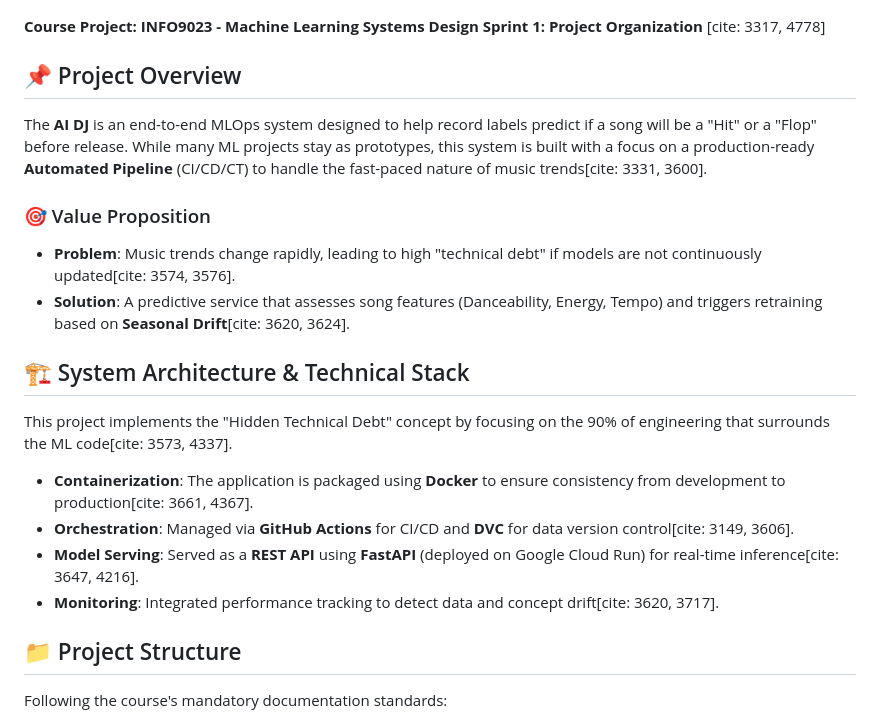
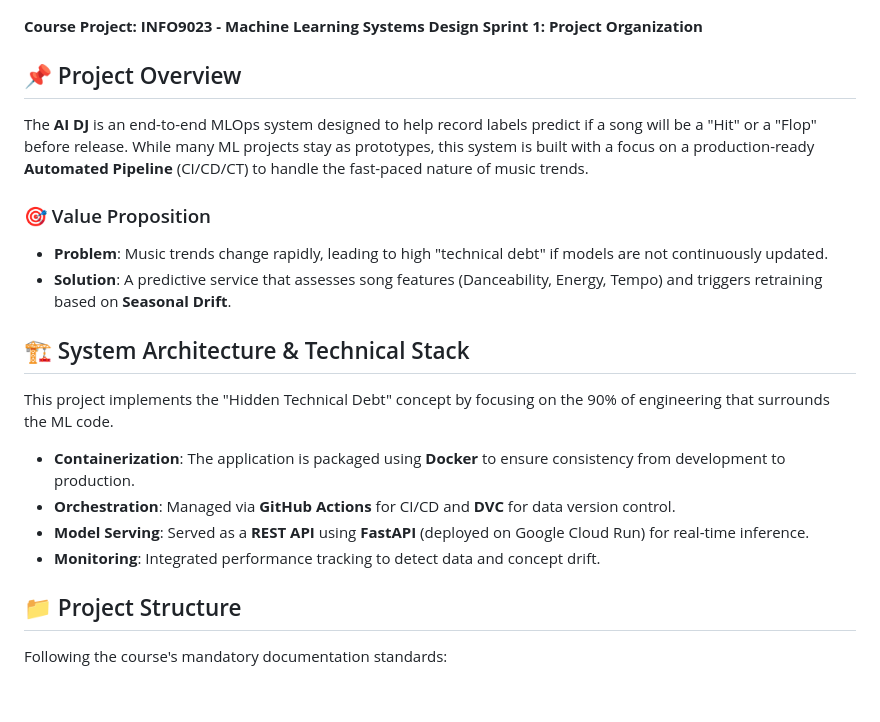
Before and after one commit to khalilAnkri/AI-Dj, a Markdown page: readme.md, the part around the change. Drawn GitHub-style; blank space fills up the shorter version.

Commit message:
Remove citations from readme.md

```diff
--- a/readme.md
+++ b/readme.md
@@ -4,22 +4,22 @@
   <img src="utils/spotify.jpg" width="800">
 </p>
 
-**Course Project: INFO9023 - Machine Learning Systems Design** **Sprint 1: Project Organization** [cite: 3317, 4778]
+**Course Project: INFO9023 - Machine Learning Systems Design** **Sprint 1: Project Organization**
 
 ## 📌 Project Overview
-The **AI DJ** is an end-to-end MLOps system designed to help record labels predict if a song will be a "Hit" or a "Flop" before release. While many ML projects stay as prototypes, this system is built with a focus on a production-ready **Automated Pipeline** (CI/CD/CT) to handle the fast-paced nature of music trends[cite: 3331, 3600].
+The **AI DJ** is an end-to-end MLOps system designed to help record labels predict if a song will be a "Hit" or a "Flop" before release. While many ML projects stay as prototypes, this system is built with a focus on a production-ready **Automated Pipeline** (CI/CD/CT) to handle the fast-paced nature of music trends.
 
 ### 🎯 Value Proposition
-* **Problem**: Music trends change rapidly, leading to high "technical debt" if models are not continuously updated[cite: 3574, 3576].
-* **Solution**: A predictive service that assesses song features (Danceability, Energy, Tempo) and triggers retraining based on **Seasonal Drift**[cite: 3620, 3624].
+* **Problem**: Music trends change rapidly, leading to high "technical debt" if models are not continuously updated.
+* **Solution**: A predictive service that assesses song features (Danceability, Energy, Tempo) and triggers retraining based on **Seasonal Drift**.
 
 ## 🏗 System Architecture & Technical Stack
-This project implements the "Hidden Technical Debt" concept by focusing on the 90% of engineering that surrounds the ML code[cite: 3573, 4337].
+This project implements the "Hidden Technical Debt" concept by focusing on the 90% of engineering that surrounds the ML code.
 
-* **Containerization**: The application is packaged using **Docker** to ensure consistency from development to production[cite: 3661, 4367].
-* **Orchestration**: Managed via **GitHub Actions** for CI/CD and **DVC** for data version control[cite: 3149, 3606].
-* **Model Serving**: Served as a **REST API** using **FastAPI** (deployed on Google Cloud Run) for real-time inference[cite: 3647, 4216].
-* **Monitoring**: Integrated performance tracking to detect data and concept drift[cite: 3620, 3717].
+* **Containerization**: The application is packaged using **Docker** to ensure consistency from development to production.
+* **Orchestration**: Managed via **GitHub Actions** for CI/CD and **DVC** for data version control.
+* **Model Serving**: Served as a **REST API** using **FastAPI** (deployed on Google Cloud Run) for real-time inference.
+* **Monitoring**: Integrated performance tracking to detect data and concept drift.
 
 ## 📁 Project Structure
 Following the course's mandatory documentation standards:
```
